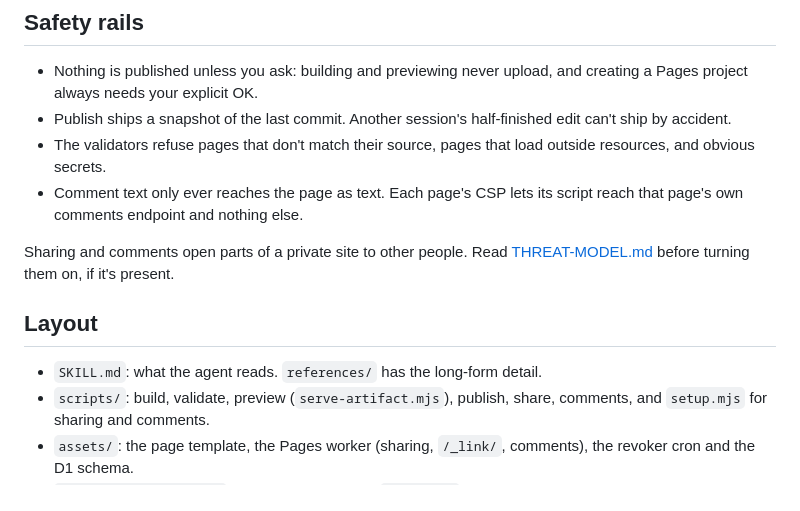
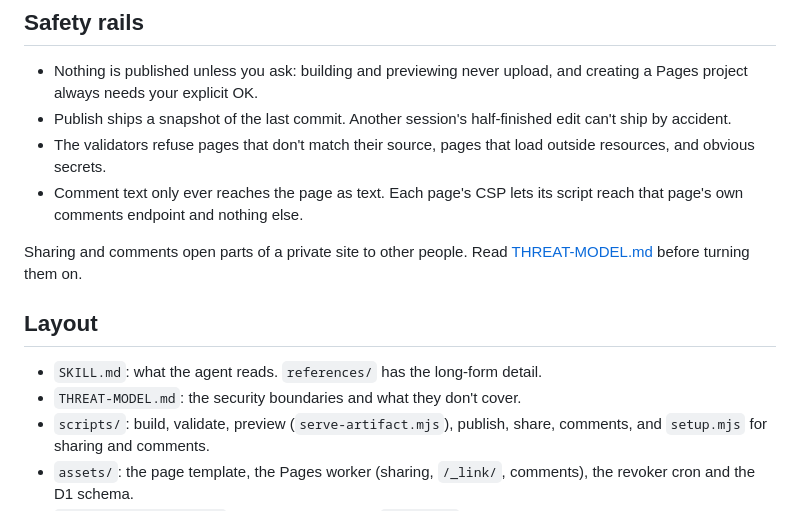
Before and after one commit to Neilsmahajan/agent-artifacts, a Markdown page: README.md, the part around the change. Drawn GitHub-style.

```diff
--- a/README.md
+++ b/README.md
@@ -106,11 +106,12 @@ starting at `notes/<project>/status.md` or with
   script reach that page's own comments endpoint and nothing else.
 
 Sharing and comments open parts of a private site to other people. Read
-[THREAT-MODEL.md](THREAT-MODEL.md) before turning them on, if it's present.
+[THREAT-MODEL.md](THREAT-MODEL.md) before turning them on.
 
 ## Layout
 
 - `SKILL.md`: what the agent reads. `references/` has the long-form detail.
+- `THREAT-MODEL.md`: the security boundaries and what they don't cover.
 - `scripts/`: build, validate, preview (`serve-artifact.mjs`), publish,
   share, comments, and `setup.mjs` for sharing and comments.
 - `assets/`: the page template, the Pages worker (sharing, `/_link/`,
```
Also changed, not shown: THREAT-MODEL.md (added, +206 -0 lines).
